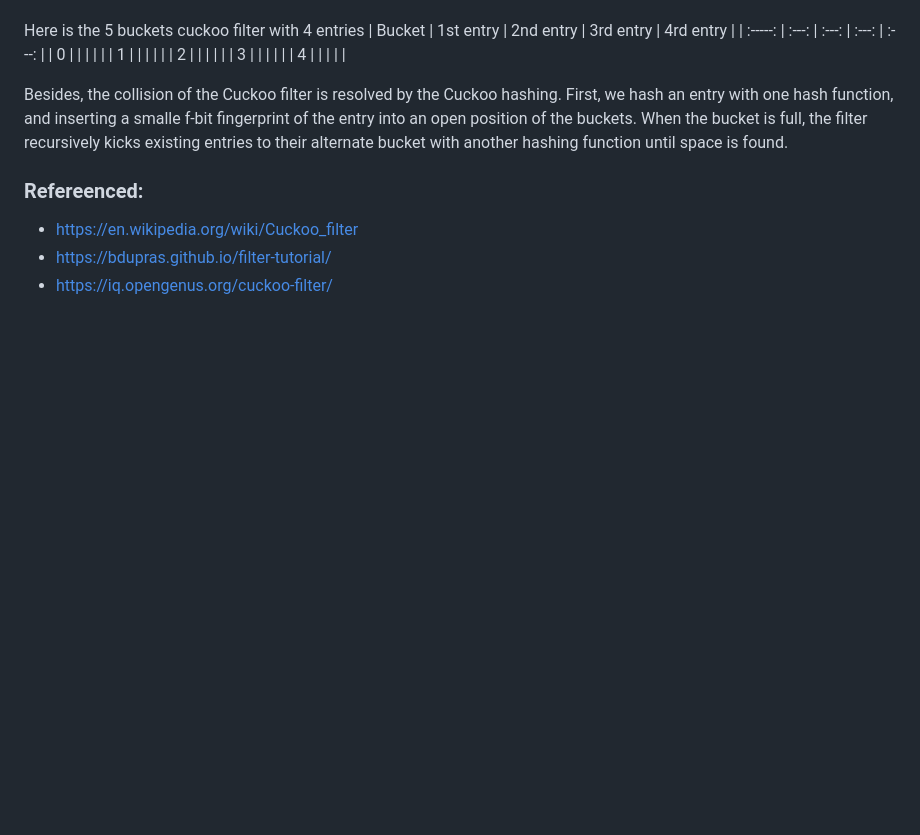
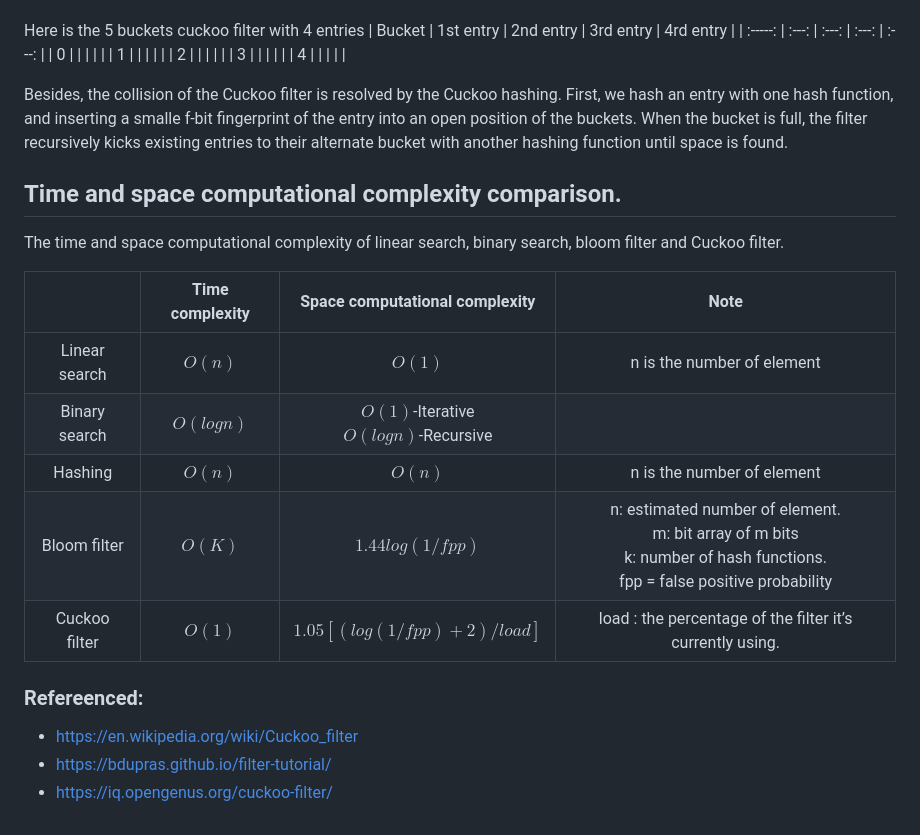
Before and after one commit to hwh98/Data_structure_comparison, a Markdown page: README.md, the part around the change. GitHub-like rendering; blank space fills up the shorter version.

```diff
--- a/README.md
+++ b/README.md
@@ -37,6 +37,18 @@ Here is the 5 buckets cuckoo filter with 4 entries
 
 Besides, the collision of the Cuckoo filter is resolved by the Cuckoo hashing. First, we hash an entry with one hash function, and inserting a smalle f-bit fingerprint of the entry into an open position of the buckets. When the bucket is full, the filter recursively kicks existing entries to their alternate bucket with another hashing function until space is found.
 
+## Time and space computational complexity comparison.
+
+The time and space computational complexity of linear search, binary search, bloom filter and Cuckoo filter.
+
+|  | Time complexity | Space computational complexity | Note |
+| :-----: | :---: | :---: | :---: |
+| Linear search | $O(n)$ | $O(1)$ | n is the number of element |
+| Binary search | $O(logn)$ | $O(1)$-Iterative<br/>$O(logn)$-Recursive |  |
+| Hashing | $O(n)$ | $O(n)$ | n is the number of element |
+| Bloom filter | $O(K)$ | $1.44log( 1/fpp )$ | n: estimated number of element. <br/> m: bit array of m bits <br/> k: number of hash functions. <br/>fpp = false positive probability |
+| Cuckoo filter | $O(1)$ | $1.05[ (log(1/fpp)+2) / load ]$ | load : the percentage of the filter it’s currently using. |
+
 ### Refereenced:
 - https://en.wikipedia.org/wiki/Cuckoo_filter
 - https://bdupras.github.io/filter-tutorial/
```
